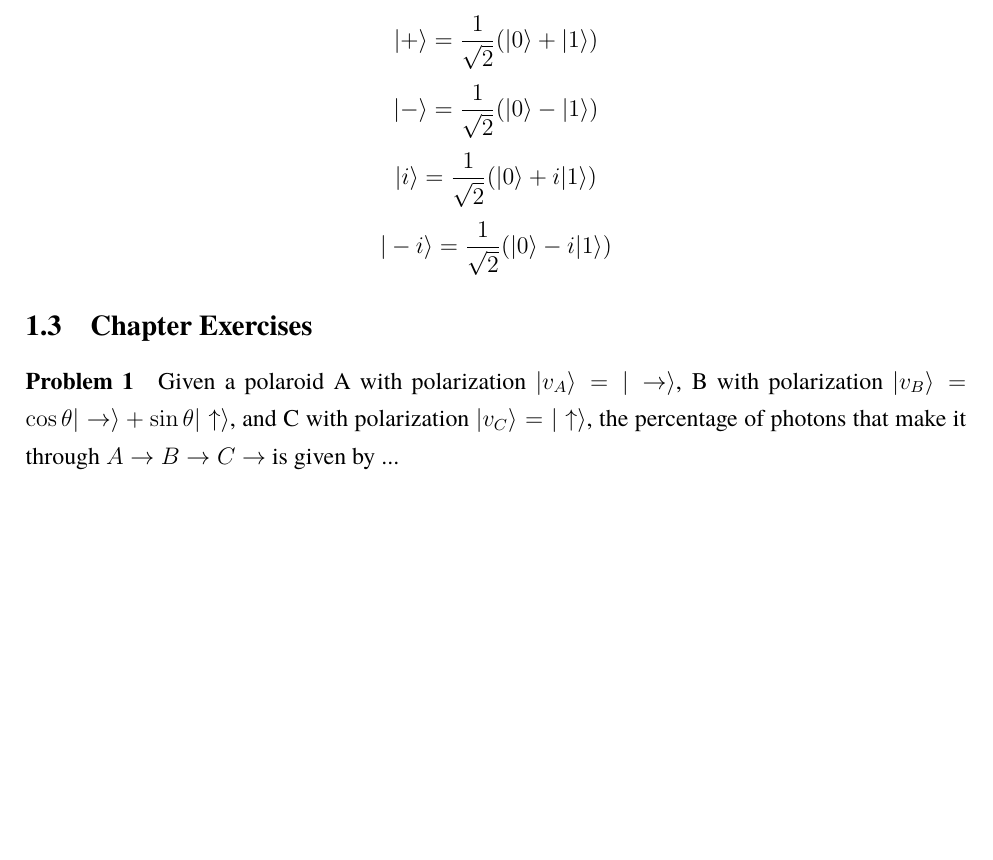
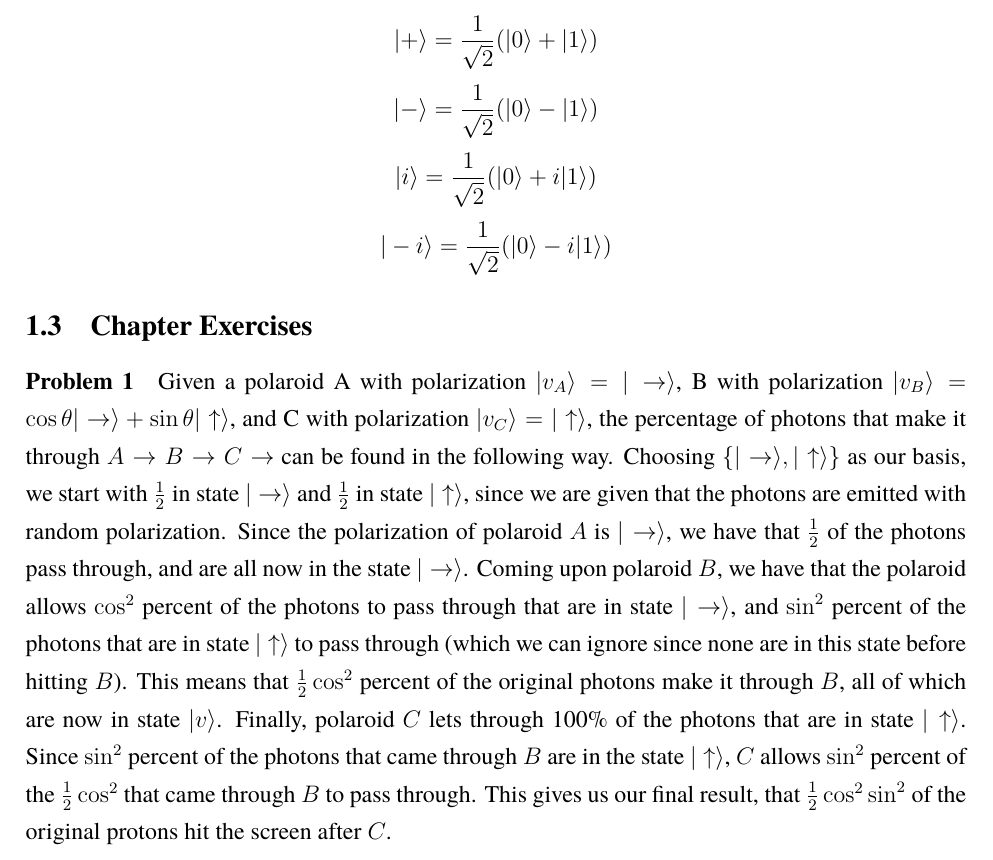
Before and after one commit to vontell/Quantum-Computing-Collection, a LaTeX document (A Gentle Introduction/notes.tex): part of page 2 of 2, cut so that both start at the same text, the shorter picture padded with empty space. Compiled offline with pdfLaTeX.

Commit message:
Added QC GI solution 2.1

```diff
--- a/A Gentle Introduction/notes.tex
+++ b/A Gentle Introduction/notes.tex
@@ -114,6 +114,6 @@ $$|-i\rangle = \frac{1}{\sqrt{2}}(|0\rangle - i|1\rangle)$$
 \subsection{Chapter Exercises}
 
 \paragraph{Problem 1}
-Given a polaroid A with polarization $|v_A\rangle = |\rightarrow\rangle$, B with polarization $|v_B\rangle = \cos\theta|\rightarrow\rangle + \sin\theta|\uparrow\rangle$, and C with polarization $|v_C\rangle = |\uparrow\rangle$, the percentage of photons that make it through $A \rightarrow B \rightarrow C \rightarrow$ is given by ...
+Given a polaroid A with polarization $|v_A\rangle = |\rightarrow\rangle$, B with polarization $|v_B\rangle = \cos\theta|\rightarrow\rangle + \sin\theta|\uparrow\rangle$, and C with polarization $|v_C\rangle = |\uparrow\rangle$, the percentage of photons that make it through $A \rightarrow B \rightarrow C \rightarrow$ can be found in the following way. Choosing $\{|\rightarrow\rangle, |\uparrow\rangle\}$ as our basis, we start with $\frac{1}{2}$ in state $|\rightarrow\rangle$ and $\frac{1}{2}$ in state $|\uparrow\rangle$, since we are given that the photons are emitted with random polarization. Since the polarization of polaroid $A$ is $|\rightarrow \rangle$, we have that $\frac{1}{2}$ of the photons pass through, and are all now in the state $|\rightarrow \rangle$. Coming upon polaroid $B$, we have that the polaroid allows $\cos^2$ percent of the photons to pass through that are in state $|\rightarrow \rangle$, and $\sin^2$ percent of the photons that are in state $|\uparrow \rangle$ to pass through (which we can ignore since none are in this state before hitting $B$). This means that $\frac{1}{2}\cos^2$ percent of the original photons make it through $B$, all of which are now in state $|v\rangle$. Finally, polaroid $C$ lets through 100\% of the photons that are in state $|\uparrow \rangle$. Since $\sin^2$ percent of the photons that came through $B$ are in the state $|\uparrow \rangle$, $C$ allows $\sin^2$ percent of the $\frac{1}{2}\cos^2$ that came through $B$ to pass through. This gives us our final result, that $\frac{1}{2}\cos^2\sin^2$ of the original protons hit the screen after $C$.
 
 \end{document}
```
Also changed, not shown: A Gentle Introduction/notes.pdf, 2 other files.
